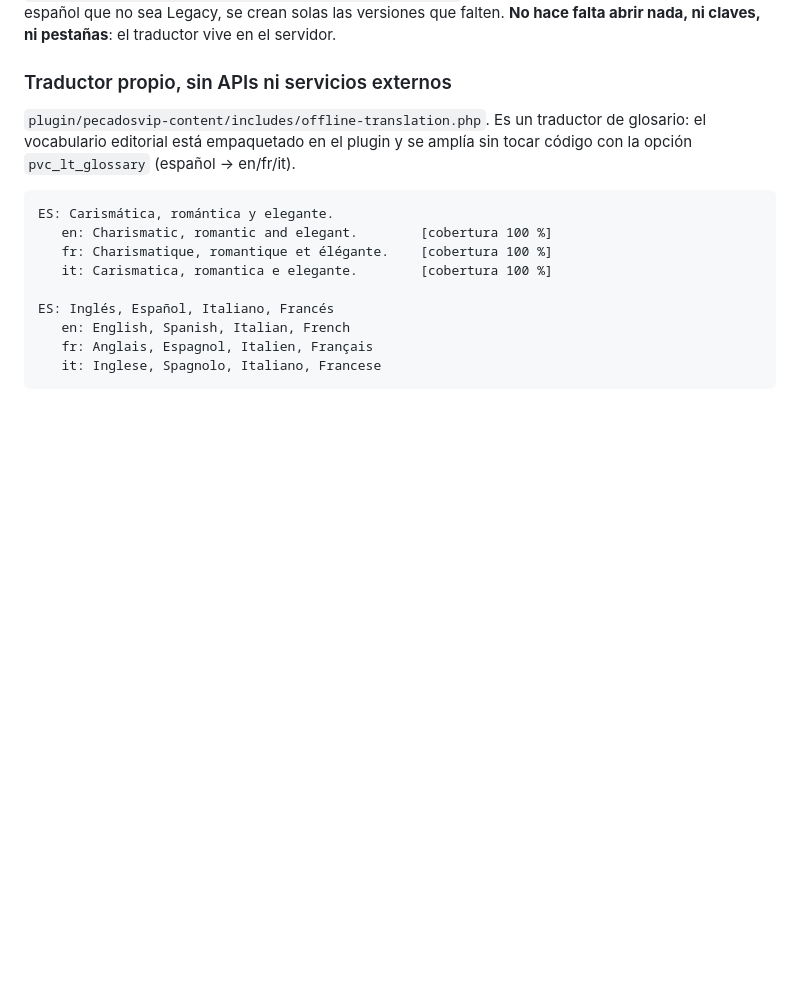
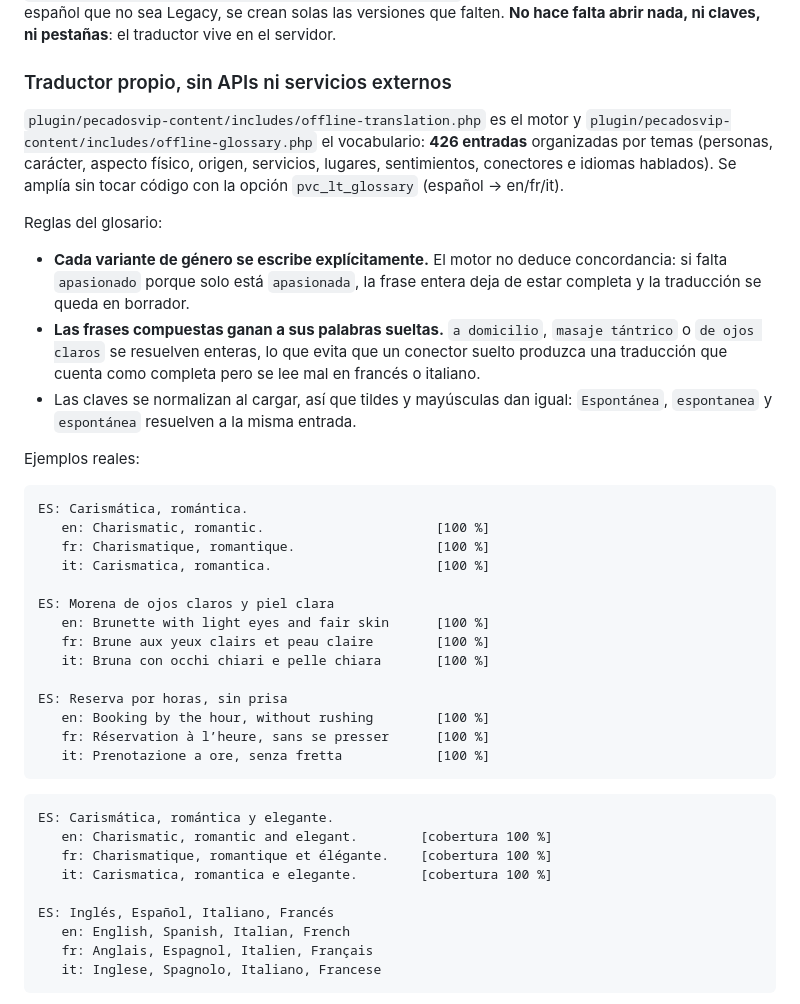
Before and after one commit to Nelocode/pecadosvip-web, a Markdown page: wordpress/TRADUCCION_CONTACTO_LEGAL.md, the part around the change. Rendered like a GitHub page; blank space fills up the shorter version.

Commit message:
docs(wordpress): document the expanded glossary and its rules

````diff
--- a/wordpress/TRADUCCION_CONTACTO_LEGAL.md
+++ b/wordpress/TRADUCCION_CONTACTO_LEGAL.md
@@ -222,9 +222,41 @@ falta abrir nada, ni claves, ni pestañas**: el traductor vive en el servidor.
 
 ### Traductor propio, sin APIs ni servicios externos
 
-`plugin/pecadosvip-content/includes/offline-translation.php`. Es un traductor de glosario:
-el vocabulario editorial está empaquetado en el plugin y se amplía sin tocar código con la
-opción `pvc_lt_glossary` (español → en/fr/it).
+`plugin/pecadosvip-content/includes/offline-translation.php` es el motor y
+`plugin/pecadosvip-content/includes/offline-glossary.php` el vocabulario: **426 entradas**
+organizadas por temas (personas, carácter, aspecto físico, origen, servicios, lugares,
+sentimientos, conectores e idiomas hablados). Se amplía sin tocar código con la opción
+`pvc_lt_glossary` (español → en/fr/it).
+
+Reglas del glosario:
+
+- **Cada variante de género se escribe explícitamente.** El motor no deduce
+  concordancia: si falta `apasionado` porque solo está `apasionada`, la frase entera deja
+  de estar completa y la traducción se queda en borrador.
+- **Las frases compuestas ganan a sus palabras sueltas.** `a domicilio`, `masaje tántrico`
+  o `de ojos claros` se resuelven enteras, lo que evita que un conector suelto produzca
+  una traducción que cuenta como completa pero se lee mal en francés o italiano.
+- Las claves se normalizan al cargar, así que tildes y mayúsculas dan igual: `Espontánea`,
+  `espontanea` y `espontánea` resuelven a la misma entrada.
+
+Ejemplos reales:
+
+```
+ES: Carismática, romántica.
+   en: Charismatic, romantic.                      [100 %]
+   fr: Charismatique, romantique.                  [100 %]
+   it: Carismatica, romantica.                     [100 %]
+
+ES: Morena de ojos claros y piel clara
+   en: Brunette with light eyes and fair skin      [100 %]
+   fr: Brune aux yeux clairs et peau claire        [100 %]
+   it: Bruna con occhi chiari e pelle chiara       [100 %]
+
+ES: Reserva por horas, sin prisa
+   en: Booking by the hour, without rushing        [100 %]
+   fr: Réservation à l’heure, sans se presser      [100 %]
+   it: Prenotazione a ore, senza fretta            [100 %]
+```
 
 ```
 ES: Carismática, romántica y elegante.
````
